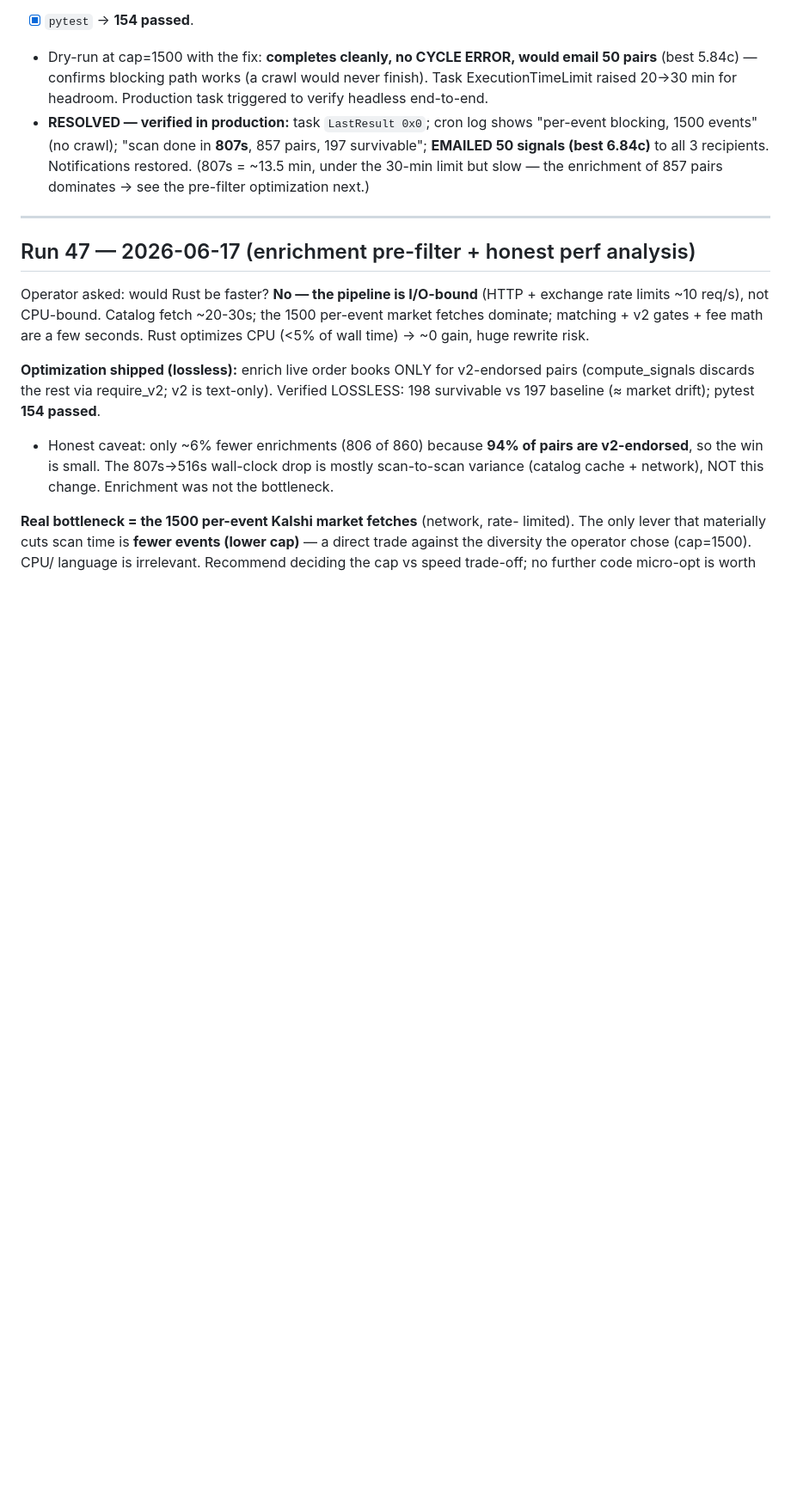
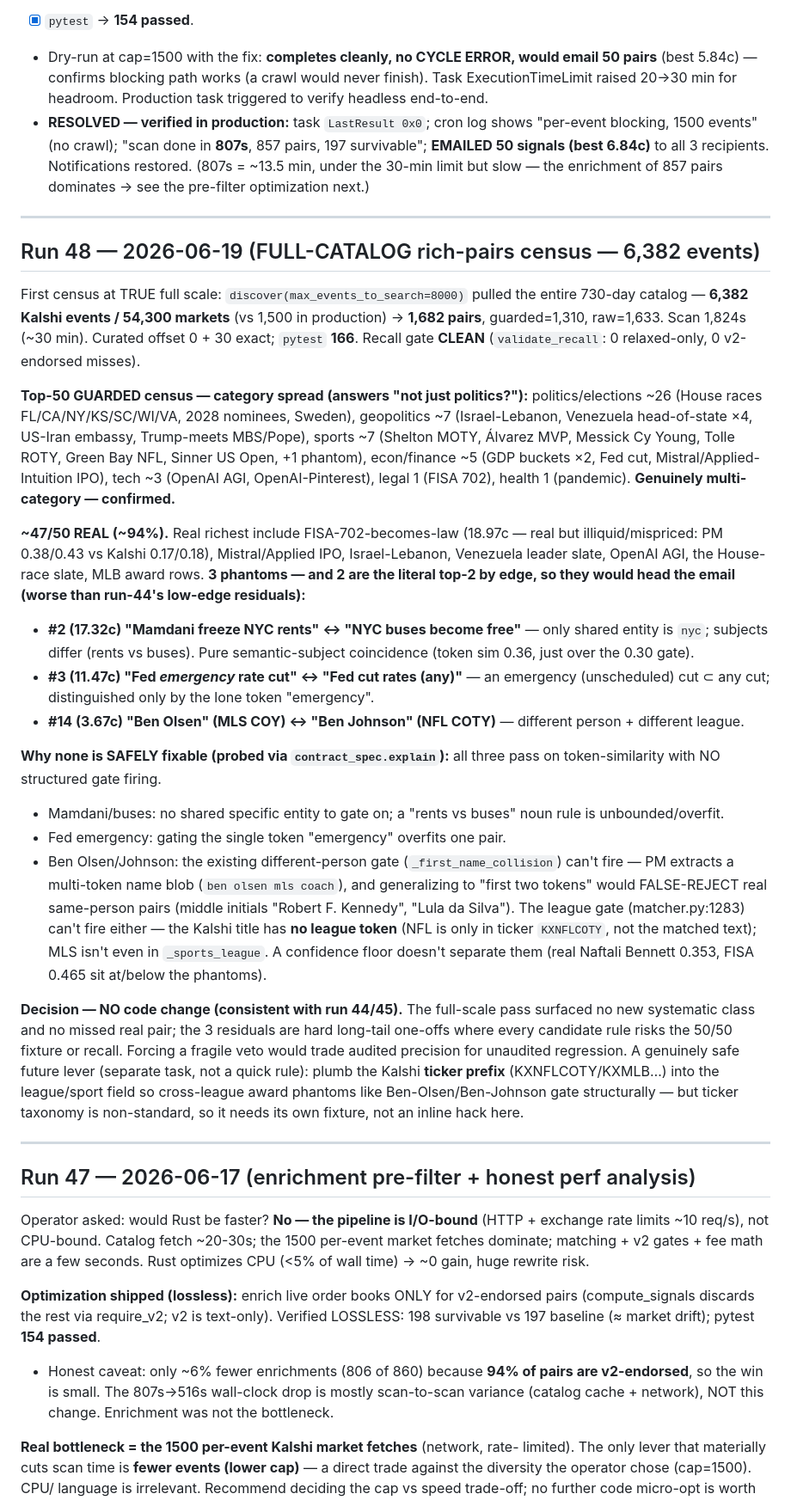
Before and after one commit to nl2992/prediction-pipeline, a Markdown page: MATCHER_VALIDATION_LOG.md, the part around the change. Shown at 86% size. GitHub-like rendering; blank space fills up the shorter version.

Commit message:
Validation log run 48: full-catalog (6,382-event) rich-pairs census
Top-50 guarded census at true full scale: ~94% real, genuinely multi-category
(politics/geopolitics/sports/econ/finance/tech/legal/health, not just politics).
Recall gate clean (0 v2-endorsed misses). 3 residual phantoms are hard long-tail
one-offs (semantic subject, single-token qualifier, different-person with no
league token in text) - none safely fixable without risking the 50/50 fixture or
recall, so no code change (consistent with run 44/45). pytest 166; curated exact.

```diff
--- a/MATCHER_VALIDATION_LOG.md
+++ b/MATCHER_VALIDATION_LOG.md
@@ -1276,6 +1276,61 @@ stuck pythonw process (pid 39304).
 
 ---
 
+## Run 48 — 2026-06-19 (FULL-CATALOG rich-pairs census — 6,382 events)
+
+First census at TRUE full scale: `discover(max_events_to_search=8000)` pulled the
+entire 730-day catalog — **6,382 Kalshi events / 54,300 markets** (vs 1,500 in
+production) → **1,682 pairs**, guarded=1,310, raw=1,633. Scan 1,824s (~30 min).
+Curated offset 0 + 30 exact; `pytest` **166**. Recall gate **CLEAN**
+(`validate_recall`: 0 relaxed-only, 0 v2-endorsed misses).
+
+**Top-50 GUARDED census — category spread (answers "not just politics?"):**
+politics/elections ~26 (House races FL/CA/NY/KS/SC/WI/VA, 2028 nominees, Sweden),
+geopolitics ~7 (Israel-Lebanon, Venezuela head-of-state ×4, US-Iran embassy,
+Trump-meets MBS/Pope), sports ~7 (Shelton MOTY, Álvarez MVP, Messick Cy Young,
+Tolle ROTY, Green Bay NFL, Sinner US Open, +1 phantom), econ/finance ~5 (GDP
+buckets ×2, Fed cut, Mistral/Applied-Intuition IPO), tech ~3 (OpenAI AGI,
+OpenAI-Pinterest), legal 1 (FISA 702), health 1 (pandemic). **Genuinely
+multi-category — confirmed.**
+
+**~47/50 REAL (~94%).** Real richest include FISA-702-becomes-law (18.97c — real
+but illiquid/mispriced: PM 0.38/0.43 vs Kalshi 0.17/0.18), Mistral/Applied IPO,
+Israel-Lebanon, Venezuela leader slate, OpenAI AGI, the House-race slate, MLB
+award rows. **3 phantoms — and 2 are the literal top-2 by edge, so they would head
+the email (worse than run-44's low-edge residuals):**
+- **#2 (17.32c) "Mamdani freeze NYC rents" ↔ "NYC buses become free"** — only
+  shared entity is `nyc`; subjects differ (rents vs buses). Pure semantic-subject
+  coincidence (token sim 0.36, just over the 0.30 gate).
+- **#3 (11.47c) "Fed *emergency* rate cut" ↔ "Fed cut rates (any)"** — an emergency
+  (unscheduled) cut ⊂ any cut; distinguished only by the lone token "emergency".
+- **#14 (3.67c) "Ben Olsen" (MLS COY) ↔ "Ben Johnson" (NFL COTY)** — different
+  person + different league.
+
+**Why none is SAFELY fixable (probed via `contract_spec.explain`):** all three pass
+on token-similarity with NO structured gate firing.
+- Mamdani/buses: no shared specific entity to gate on; a "rents vs buses" noun rule
+  is unbounded/overfit.
+- Fed emergency: gating the single token "emergency" overfits one pair.
+- Ben Olsen/Johnson: the existing different-person gate (`_first_name_collision`)
+  can't fire — PM extracts a multi-token name blob (`ben olsen mls coach`), and
+  generalizing to "first two tokens" would FALSE-REJECT real same-person pairs
+  (middle initials "Robert F. Kennedy", "Lula da Silva"). The league gate
+  (matcher.py:1283) can't fire either — the Kalshi title has **no league token**
+  (NFL is only in ticker `KXNFLCOTY`, not the matched text); MLS isn't even in
+  `_sports_league`. A confidence floor doesn't separate them (real Naftali Bennett
+  0.353, FISA 0.465 sit at/below the phantoms).
+
+**Decision — NO code change (consistent with run 44/45).** The full-scale pass
+surfaced no new systematic class and no missed real pair; the 3 residuals are hard
+long-tail one-offs where every candidate rule risks the 50/50 fixture or recall.
+Forcing a fragile veto would trade audited precision for unaudited regression.
+A genuinely safe future lever (separate task, not a quick rule): plumb the Kalshi
+**ticker prefix** (KXNFLCOTY/KXMLB…) into the league/sport field so cross-league
+award phantoms like Ben-Olsen/Ben-Johnson gate structurally — but ticker taxonomy
+is non-standard, so it needs its own fixture, not an inline hack here.
+
+---
+
 ## Run 47 — 2026-06-17 (enrichment pre-filter + honest perf analysis)
 
 Operator asked: would Rust be faster? **No — the pipeline is I/O-bound** (HTTP +
```
